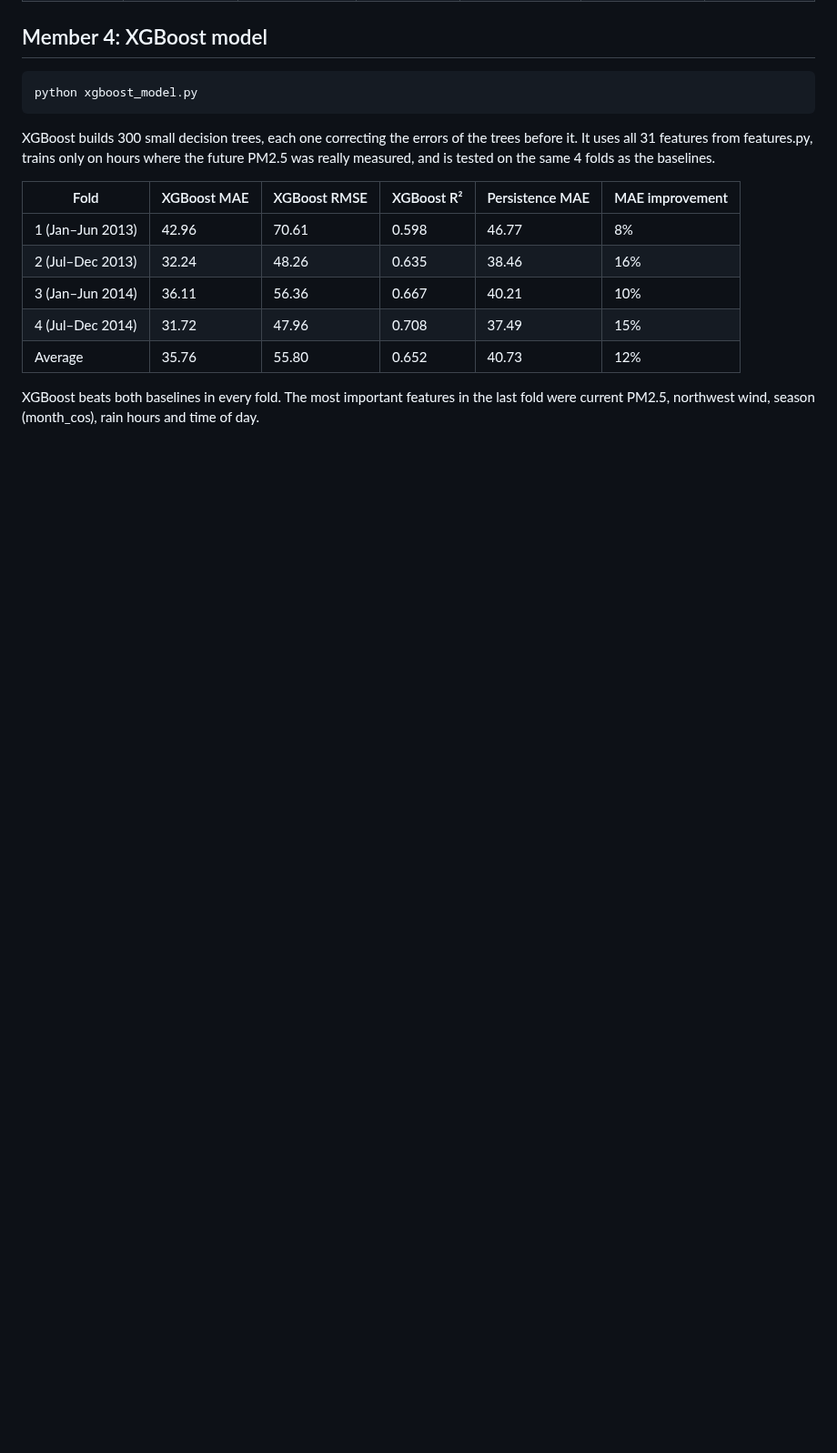
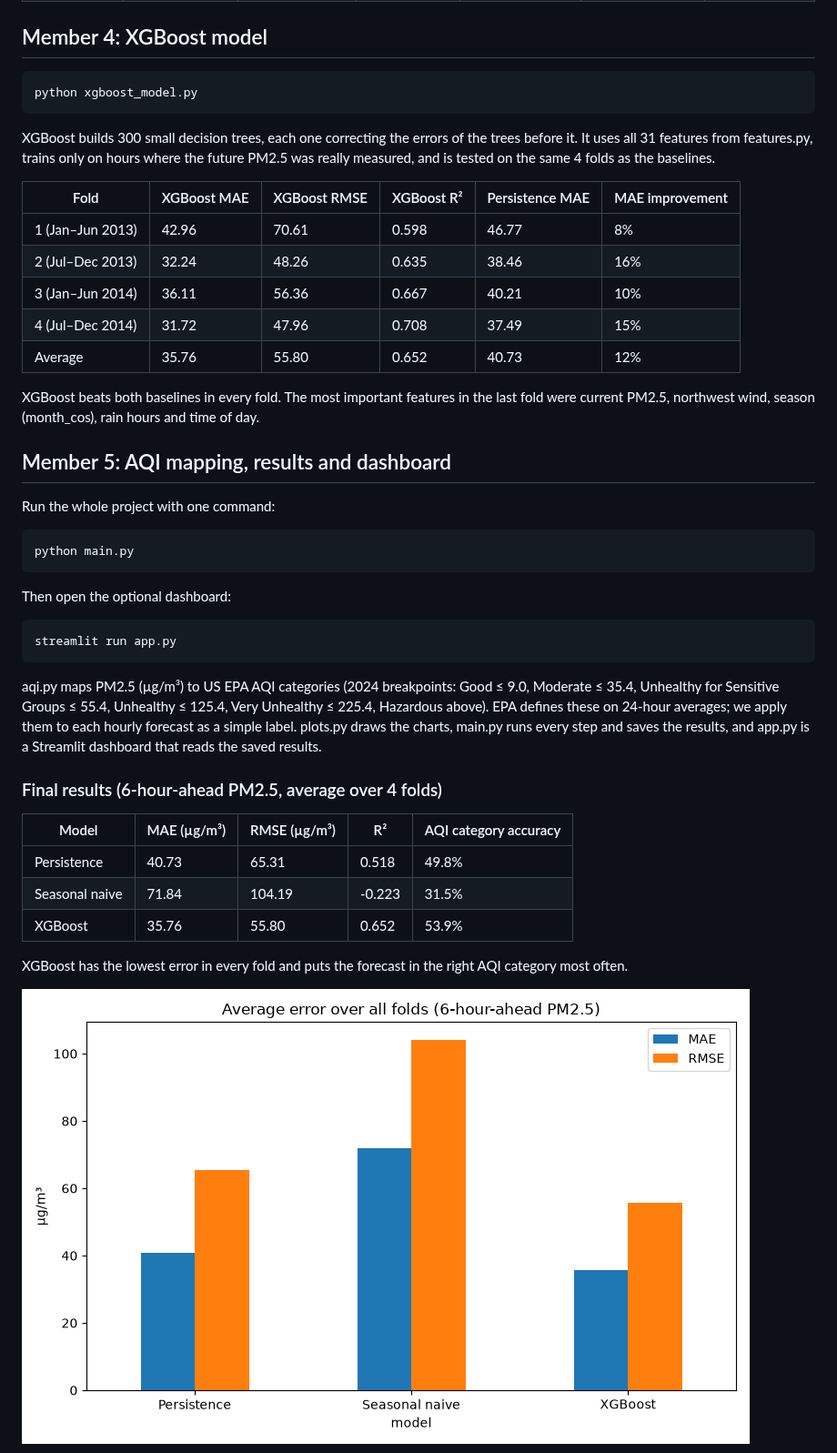
Before and after one commit to MananGilhotra/air-quality-forecasting, a Markdown page: README.md, the part around one of its changes. Shown at 91% size. Drawn GitHub-style; pictures changed too: images/model_errors.png (added); blank space fills up the shorter version.

````diff
--- a/README.md
+++ b/README.md
@@ -249,3 +249,32 @@ XGBoost builds 300 small decision trees, each one correcting the errors of the t
 | Average | 35.76 | 55.80 | 0.652 | 40.73 | 12% |
 
 XGBoost beats both baselines in every fold. The most important features in the last fold were current PM2.5, northwest wind, season (month_cos), rain hours and time of day.
+
+## Member 5: AQI mapping, results and dashboard
+
+Run the whole project with one command:
+
+```bash
+python main.py
+```
+
+Then open the optional dashboard:
+
+```bash
+streamlit run app.py
+```
+
+aqi.py maps PM2.5 (µg/m³) to US EPA AQI categories (2024 breakpoints: Good ≤ 9.0, Moderate ≤ 35.4, Unhealthy for Sensitive Groups ≤ 55.4, Unhealthy ≤ 125.4, Very Unhealthy ≤ 225.4, Hazardous above). EPA defines these on 24-hour averages; we apply them to each hourly forecast as a simple label. plots.py draws the charts, main.py runs every step and saves the results, and app.py is a Streamlit dashboard that reads the saved results.
+
+### Final results (6-hour-ahead PM2.5, average over 4 folds)
+
+| Model | MAE (µg/m³) | RMSE (µg/m³) | R² | AQI category accuracy |
+| --- | --- | --- | --- | --- |
+| Persistence | 40.73 | 65.31 | 0.518 | 49.8% |
+| Seasonal naive | 71.84 | 104.19 | -0.223 | 31.5% |
+| XGBoost | 35.76 | 55.80 | 0.652 | 53.9% |
+
+XGBoost has the lowest error in every fold and puts the forecast in the right AQI category most often.
+
+![Average error per model](images/model_errors.png)
+
````
Also changed, not shown: other parts of README.md (+4 -1 lines), images/aqi_forecast.png (added), images/forecast_vs_actual.png (added), 4 other files.
